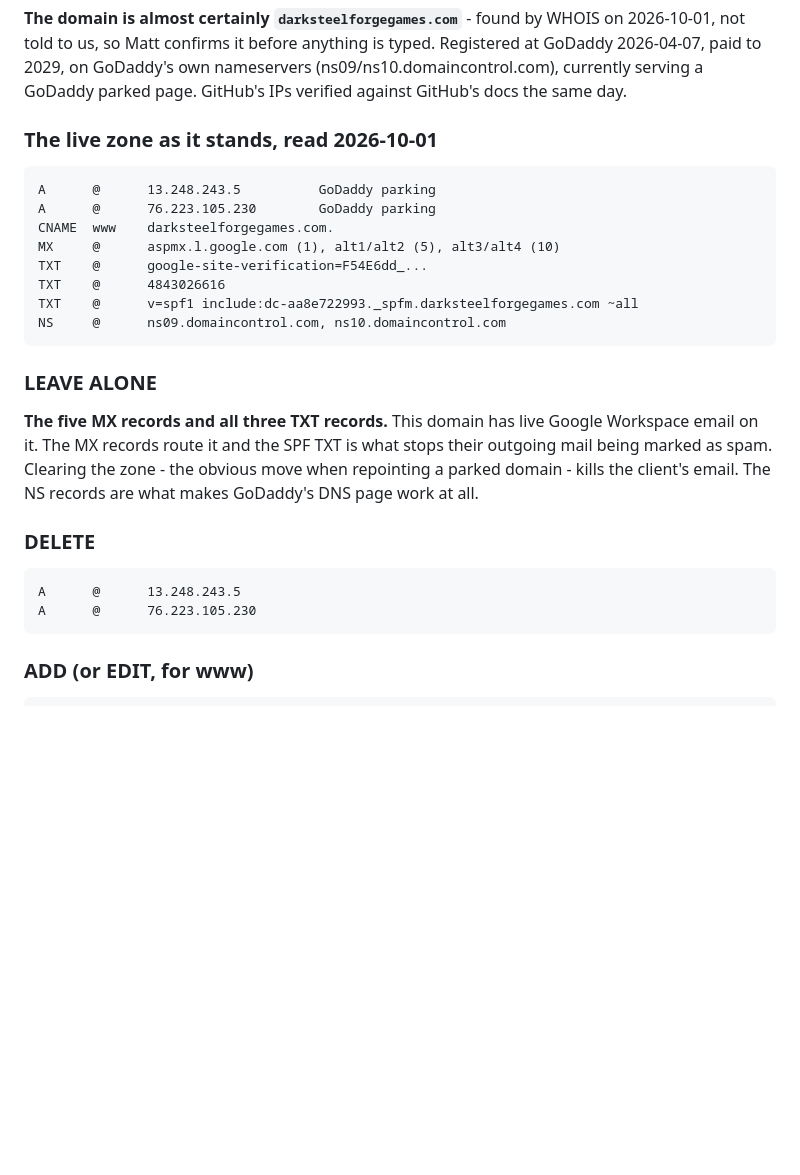
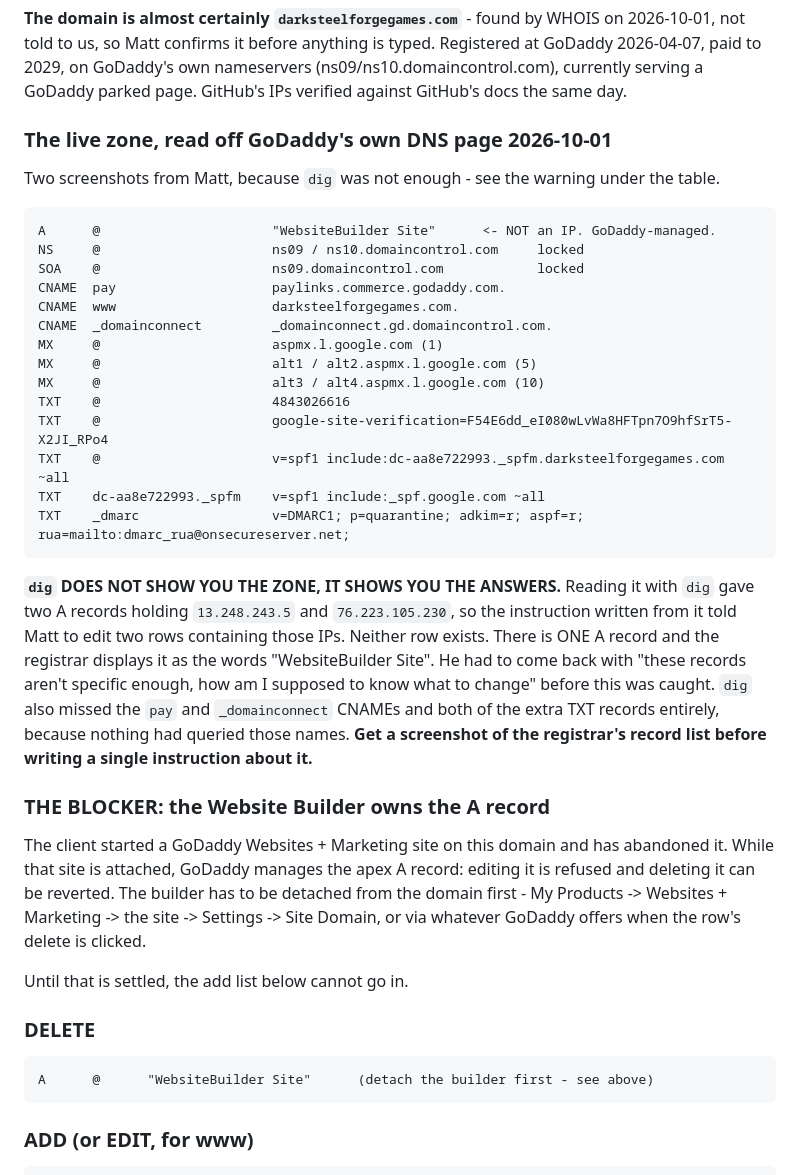
Before and after one commit to zed0minat0r/darksteel-forge-soon, a Markdown page: LAUNCH.md, the part around the change. Drawn GitHub-style; blank space fills up the shorter version.

Commit message:
LAUNCH.md: the real GoDaddy zone, read off the registrar not dig
dig showed two apex A records holding GoDaddy IPs. There is one, and the
registrar displays it as the words "WebsiteBuilder Site" - a managed
record the abandoned Websites + Marketing site owns, which cannot be
edited and can revert when deleted. The instructions written from dig
told Matt to edit two rows that do not exist.

dig also missed the pay and _domainconnect CNAMEs and two TXT records,
because nothing had queried those names. It answers queries; it does not
enumerate a zone.

Co-Authored-By: Claude Opus 5 <noreply@anthropic.com>

```diff
--- a/LAUNCH.md
+++ b/LAUNCH.md
@@ -73,28 +73,47 @@ told to us, so Matt confirms it before anything is typed. Registered at GoDaddy
 2029, on GoDaddy's own nameservers (ns09/ns10.domaincontrol.com), currently serving a GoDaddy parked
 page. GitHub's IPs verified against GitHub's docs the same day.
 
-### The live zone as it stands, read 2026-10-01
+### The live zone, read off GoDaddy's own DNS page 2026-10-01
 
-    A      @      13.248.243.5          GoDaddy parking
-    A      @      76.223.105.230        GoDaddy parking
-    CNAME  www    darksteelforgegames.com.
-    MX     @      aspmx.l.google.com (1), alt1/alt2 (5), alt3/alt4 (10)
-    TXT    @      google-site-verification=F54E6dd_...
-    TXT    @      4843026616
-    TXT    @      v=spf1 include:dc-aa8e722993._spfm.darksteelforgegames.com ~all
-    NS     @      ns09.domaincontrol.com, ns10.domaincontrol.com
+Two screenshots from Matt, because `dig` was not enough - see the warning under the table.
 
-### LEAVE ALONE
+    A      @                      "WebsiteBuilder Site"      <- NOT an IP. GoDaddy-managed.
+    NS     @                      ns09 / ns10.domaincontrol.com     locked
+    SOA    @                      ns09.domaincontrol.com            locked
+    CNAME  pay                    paylinks.commerce.godaddy.com.
+    CNAME  www                    darksteelforgegames.com.
+    CNAME  _domainconnect         _domainconnect.gd.domaincontrol.com.
+    MX     @                      aspmx.l.google.com (1)
+    MX     @                      alt1 / alt2.aspmx.l.google.com (5)
+    MX     @                      alt3 / alt4.aspmx.l.google.com (10)
+    TXT    @                      4843026616
+    TXT    @                      google-site-verification=F54E6dd_eI080wLvWa8HFTpn7O9hfSrT5-X2JI_RPo4
+    TXT    @                      v=spf1 include:dc-aa8e722993._spfm.darksteelforgegames.com ~all
+    TXT    dc-aa8e722993._spfm    v=spf1 include:_spf.google.com ~all
+    TXT    _dmarc                 v=DMARC1; p=quarantine; adkim=r; aspf=r; rua=mailto:dmarc_rua@onsecureserver.net;
 
-**The five MX records and all three TXT records.** This domain has live Google Workspace email on
-it. The MX records route it and the SPF TXT is what stops their outgoing mail being marked as spam.
-Clearing the zone - the obvious move when repointing a parked domain - kills the client's email.
-The NS records are what makes GoDaddy's DNS page work at all.
+**`dig` DOES NOT SHOW YOU THE ZONE, IT SHOWS YOU THE ANSWERS.** Reading it with `dig` gave two A
+records holding `13.248.243.5` and `76.223.105.230`, so the instruction written from it told Matt to
+edit two rows containing those IPs. Neither row exists. There is ONE A record and the registrar
+displays it as the words "WebsiteBuilder Site". He had to come back with "these records aren't
+specific enough, how am I supposed to know what to change" before this was caught. `dig` also missed
+the `pay` and `_domainconnect` CNAMEs and both of the extra TXT records entirely, because nothing
+had queried those names. **Get a screenshot of the registrar's record list before writing a single
+instruction about it.**
+
+### THE BLOCKER: the Website Builder owns the A record
+
+The client started a GoDaddy Websites + Marketing site on this domain and has abandoned it. While
+that site is attached, GoDaddy manages the apex A record: editing it is refused and deleting it can
+be reverted. The builder has to be detached from the domain first - My Products -> Websites +
+Marketing -> the site -> Settings -> Site Domain, or via whatever GoDaddy offers when the row's
+delete is clicked.
+
+Until that is settled, the add list below cannot go in.
 
 ### DELETE
 
-    A      @      13.248.243.5
-    A      @      76.223.105.230
+    A      @      "WebsiteBuilder Site"      (detach the builder first - see above)
 
 ### ADD (or EDIT, for www)
 
```
